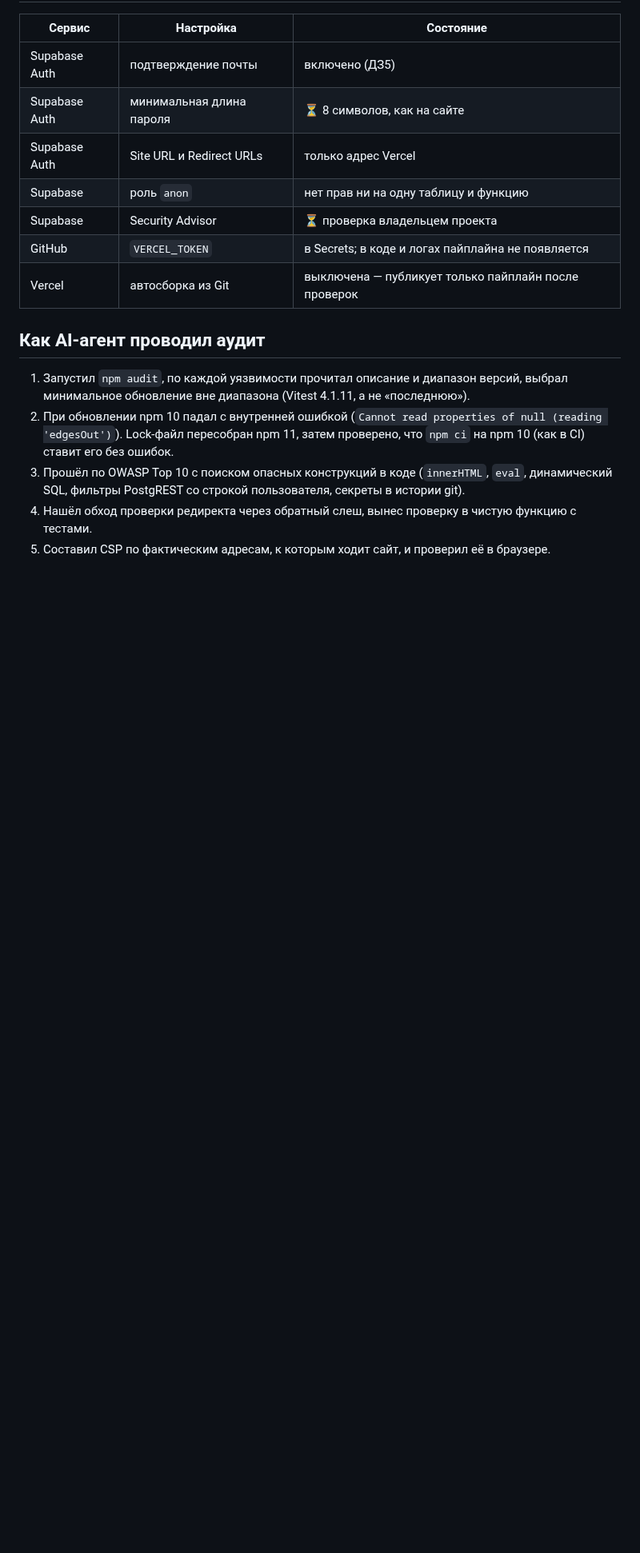
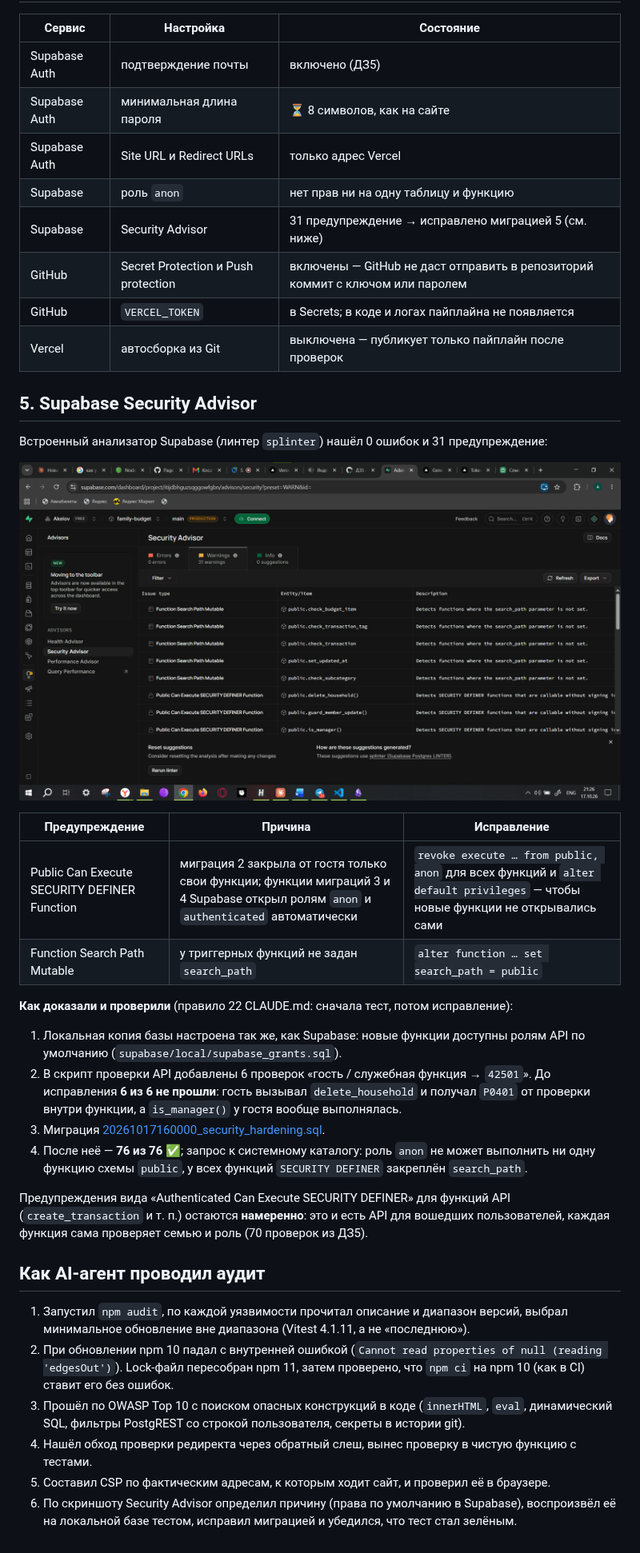
Before and after one commit to Akelov/family-budget, a Markdown page: docs/hw6/02_security_audit.md, the part around one of its changes. Shown at 80% size. GitHub-like rendering; pictures changed too: docs/hw6/screenshots/security_advisor_before.png (added); blank space fills up the shorter version.

```diff
--- a/docs/hw6/02_security_audit.md
+++ b/docs/hw6/02_security_audit.md
@@ -83,9 +86,36 @@ Vitest 4 — новая мажорная версия; после обновле
 | Supabase Auth | минимальная длина пароля | ⏳ 8 символов, как на сайте |
 | Supabase Auth | Site URL и Redirect URLs | только адрес Vercel |
 | Supabase | роль `anon` | нет прав ни на одну таблицу и функцию |
-| Supabase | Security Advisor | ⏳ проверка владельцем проекта |
+| Supabase | Security Advisor | 31 предупреждение → исправлено миграцией 5 (см. ниже) |
+| GitHub | Secret Protection и Push protection | включены — GitHub не даст отправить в репозиторий коммит с ключом или паролем |
 | GitHub | `VERCEL_TOKEN` | в Secrets; в коде и логах пайплайна не появляется |
 | Vercel | автосборка из Git | выключена — публикует только пайплайн после проверок |
+
+## 5. Supabase Security Advisor
+
+Встроенный анализатор Supabase (линтер `splinter`) нашёл 0 ошибок и 31 предупреждение:
+
+![Security Advisor до исправления](screenshots/security_advisor_before.png)
+
+| Предупреждение | Причина | Исправление |
+|----------------|---------|-------------|
+| Public Can Execute SECURITY DEFINER Function | миграция 2 закрыла от гостя только свои функции; функции миграций 3 и 4 Supabase открыл ролям `anon` и `authenticated` автоматически | `revoke execute … from public, anon` для всех функций и `alter default privileges` — чтобы новые функции не открывались сами |
+| Function Search Path Mutable | у триггерных функций не задан `search_path` | `alter function … set search_path = public` |
+
+**Как доказали и проверили** (правило 22 CLAUDE.md: сначала тест, потом исправление):
+
+1. Локальная копия базы настроена так же, как Supabase: новые функции доступны ролям API
+   по умолчанию (`supabase/local/supabase_grants.sql`).
+2. В скрипт проверки API добавлены 6 проверок «гость / служебная функция → `42501`».
+   До исправления **6 из 6 не прошли**: гость вызывал `delete_household` и получал
+   `P0401` от проверки внутри функции, а `is_manager()` у гостя вообще выполнялась.
+3. Миграция [20261017160000_security_hardening.sql](../../supabase/migrations/20261017160000_security_hardening.sql).
+4. После неё — **76 из 76 ✅**; запрос к системному каталогу: роль `anon` не может
+   выполнить ни одну функцию схемы `public`, у всех функций `SECURITY DEFINER` закреплён `search_path`.
+
+Предупреждения вида «Authenticated Can Execute SECURITY DEFINER» для функций API (`create_transaction`
+и т. п.) остаются **намеренно**: это и есть API для вошедших пользователей, каждая функция
+сама проверяет семью и роль (70 проверок из ДЗ5).
 
 ## Как AI-агент проводил аудит
 
@@ -99,3 +129,5 @@ Vitest 4 — новая мажорная версия; после обновле
 4. Нашёл обход проверки редиректа через обратный слеш, вынес проверку в чистую функцию
    с тестами.
 5. Составил CSP по фактическим адресам, к которым ходит сайт, и проверил её в браузере.
+6. По скриншоту Security Advisor определил причину (права по умолчанию в Supabase), воспроизвёл
+   её на локальной базе тестом, исправил миграцией и убедился, что тест стал зелёным.
```
Also changed, not shown: other parts of docs/hw6/02_security_audit.md (+3 -0 lines), docs/hw5/backend_documentation.md (+3 -2 lines), docs/hw6/screenshots/github_secret_protection.png (added), 3 other files.
